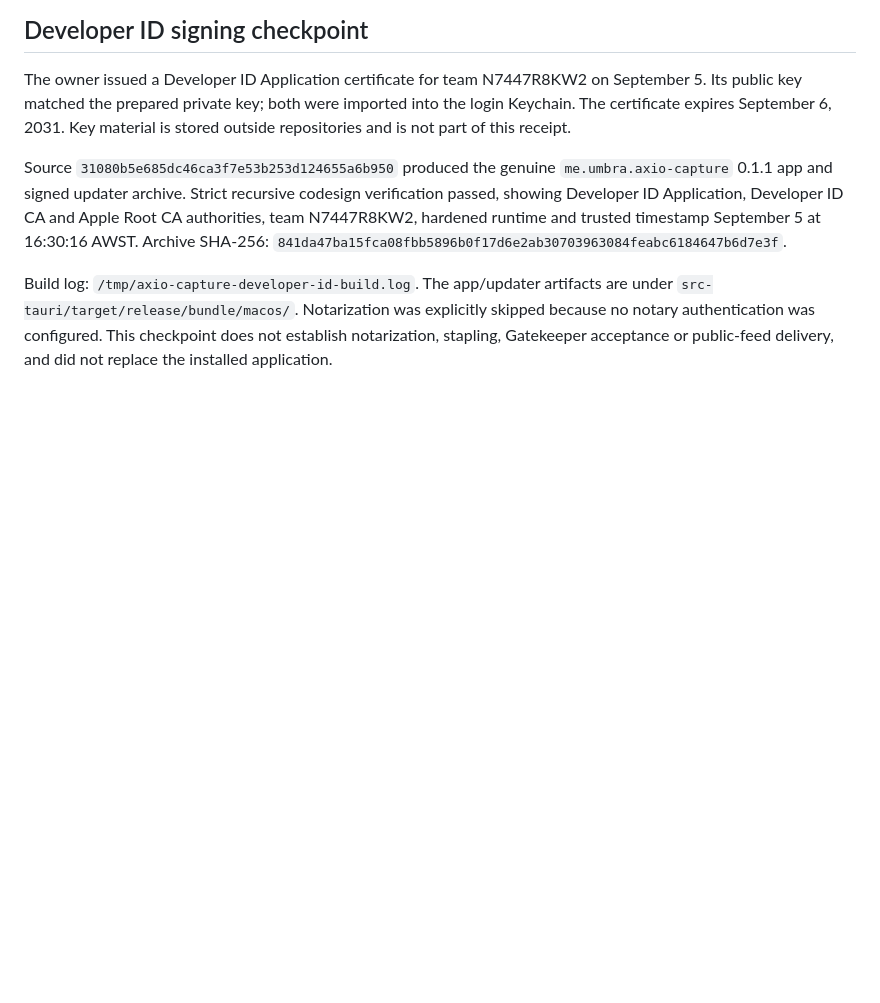
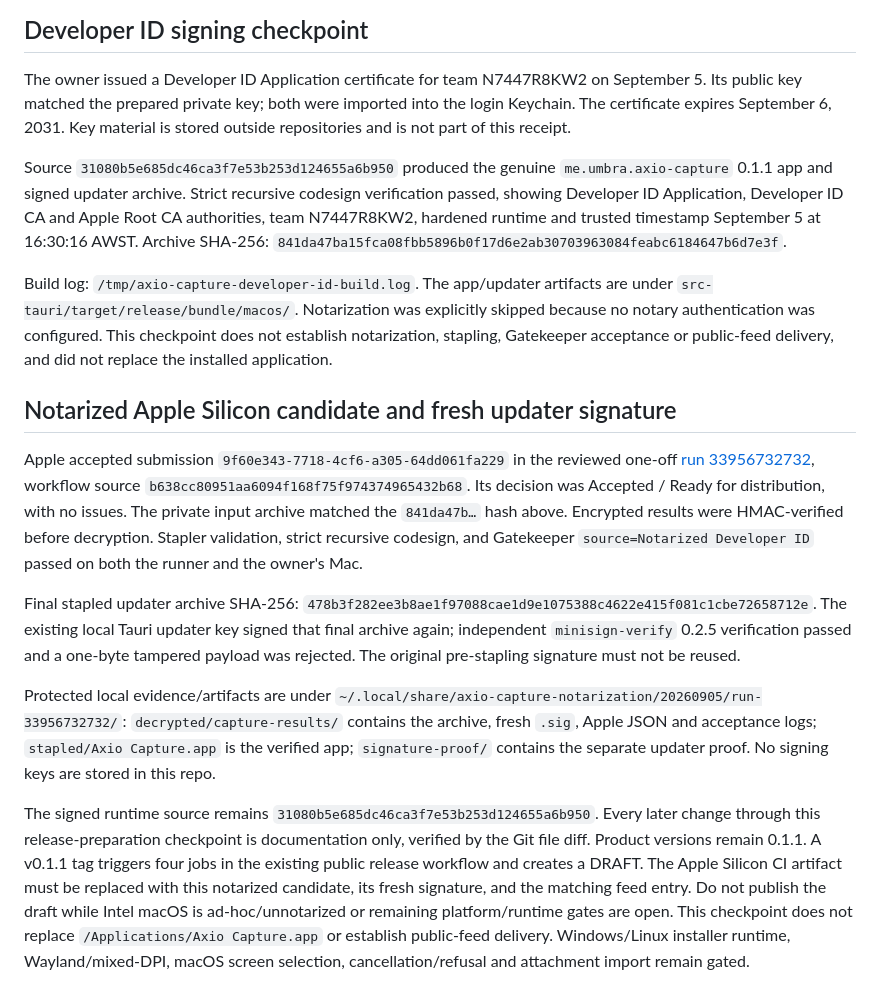
Before and after one commit to umbra-me/axio-capture, a Markdown page: docs/change-set-2026-09-05.md, the part around the change. Rendered like a GitHub page; blank space fills up the shorter version.

Commit message:
Record notarized Capture candidate and draft release gates

```diff
--- a/docs/change-set-2026-09-05.md
+++ b/docs/change-set-2026-09-05.md
@@ -181,3 +181,36 @@ are under `src-tauri/target/release/bundle/macos/`. Notarization was explicitly
 skipped because no notary authentication was configured. This checkpoint does
 not establish notarization, stapling, Gatekeeper acceptance or public-feed
 delivery, and did not replace the installed application.
+
+## Notarized Apple Silicon candidate and fresh updater signature
+
+Apple accepted submission `9f60e343-7718-4cf6-a305-64dd061fa229` in the reviewed
+one-off [run 33956732732](https://github.com/notzenco/lexis-apple-build/actions/runs/33956732732),
+workflow source `b638cc80951aa6094f168f75f974374965432b68`. Its decision was
+Accepted / Ready for distribution, with no issues. The private input archive
+matched the `841da47b…` hash above. Encrypted results were HMAC-verified before
+decryption. Stapler validation, strict recursive codesign, and Gatekeeper
+`source=Notarized Developer ID` passed on both the runner and the owner's Mac.
+
+Final stapled updater archive SHA-256:
+`478b3f282ee3b8ae1f97088cae1d9e1075388c4622e415f081c1cbe72658712e`.
+The existing local Tauri updater key signed that final archive again; independent
+`minisign-verify` 0.2.5 verification passed and a one-byte tampered payload was
+rejected. The original pre-stapling signature must not be reused.
+
+Protected local evidence/artifacts are under
+`~/.local/share/axio-capture-notarization/20260905/run-33956732732/`:
+`decrypted/capture-results/` contains the archive, fresh `.sig`, Apple JSON and
+acceptance logs; `stapled/Axio Capture.app` is the verified app; `signature-proof/`
+contains the separate updater proof. No signing keys are stored in this repo.
+
+The signed runtime source remains `31080b5e685dc46ca3f7e53b253d124655a6b950`.
+Every later change through this release-preparation checkpoint is documentation
+only, verified by the Git file diff. Product versions remain 0.1.1. A v0.1.1 tag
+triggers four jobs in the existing public release workflow and creates a DRAFT.
+The Apple Silicon CI artifact must be replaced with this notarized candidate,
+its fresh signature, and the matching feed entry. Do not publish the draft while
+Intel macOS is ad-hoc/unnotarized or remaining platform/runtime gates are open.
+This checkpoint does not replace `/Applications/Axio Capture.app` or establish
+public-feed delivery. Windows/Linux installer runtime, Wayland/mixed-DPI,
+macOS screen selection, cancellation/refusal and attachment import remain gated.
```
Also changed, not shown: AGENTS.md (+6 -1 lines), docs/handoff.md (+15 -12 lines).
